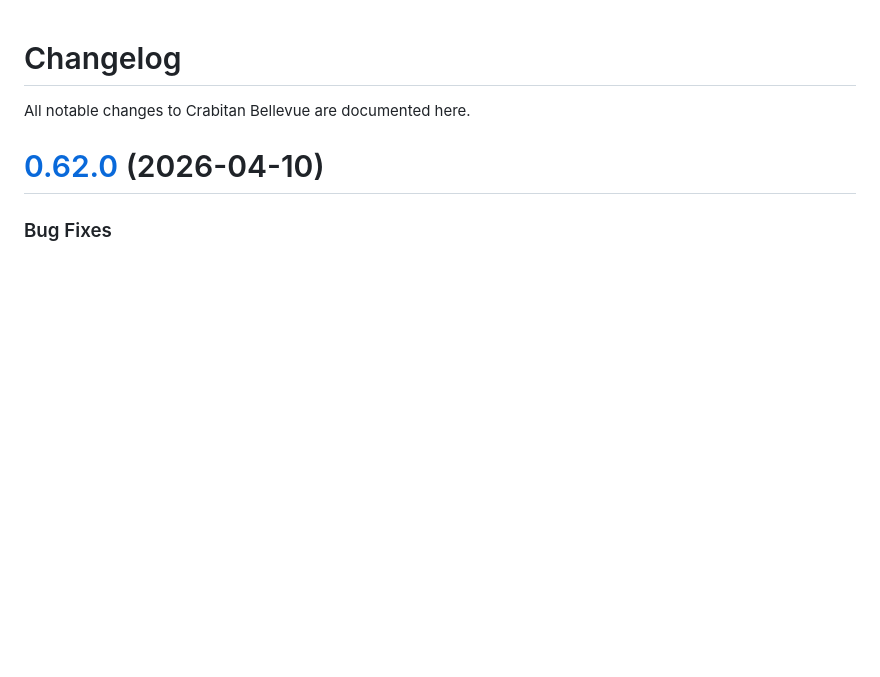
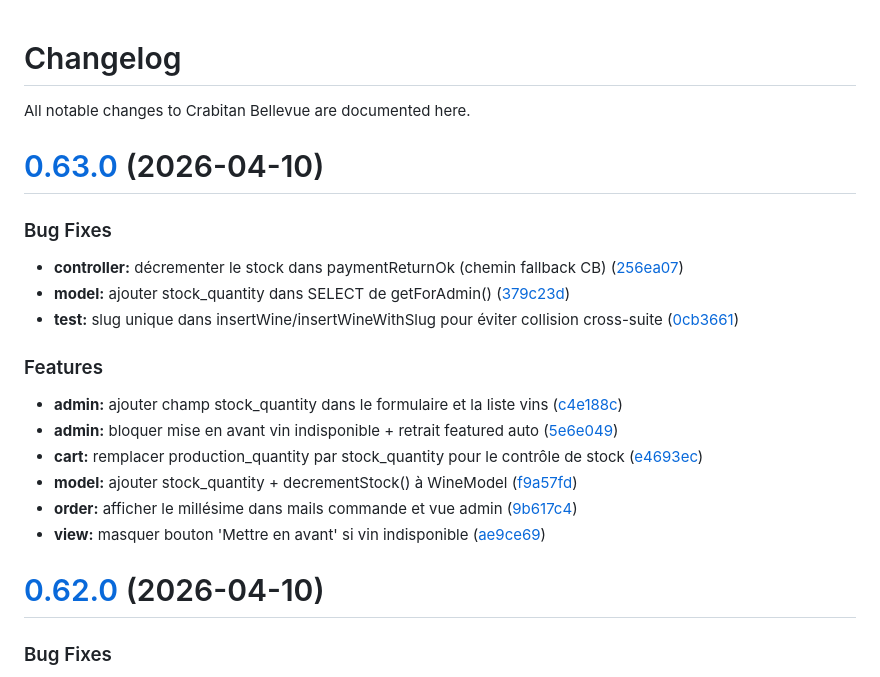
Before and after one commit to ApoSkunz/crabitan_bellevue, a Markdown page: CHANGELOG.md, the part around the change. Drawn GitHub-style; blank space fills up the shorter version.

Commit message:
chore(release): 0.63.0 [skip ci]
# [0.63.0](https://github.com/ApoSkunz/crabitan_bellevue/compare/v0.62.0...v0.63.0) (2026-04-10)

### Bug Fixes

* **controller:** décrementer le stock dans paymentReturnOk (chemin fallback CB) ([256ea07](https://github.com/ApoSkunz/crabitan_bellevue/commit/256ea07344eebe20c3ff50cc42a044aaa77eb7e9))
* **model:** ajouter stock_quantity dans SELECT de getForAdmin() ([379c23d](https://github.com/ApoSkunz/crabitan_bellevue/commit/379c23d9fbfcbbf270f6999debb0d8483f25e163))
* **test:** slug unique dans insertWine/insertWineWithSlug pour éviter collision cross-suite ([0cb3661](https://github.com/ApoSkunz/crabitan_bellevue/commit/0cb3661ac5c4933c2d085e6daa11f13ca28da409))

### Features

* **admin:** ajouter champ stock_quantity dans le formulaire et la liste vins ([c4e188c](https://github.com/ApoSkunz/crabitan_bellevue/commit/c4e188c906bb5f382ba4dfc0b1a2ff9d75b0dd76))
* **admin:** bloquer mise en avant vin indisponible + retrait featured auto ([5e6e049](https://github.com/ApoSkunz/crabitan_bellevue/commit/5e6e0497524f0a1d4a05878445815dd66e43031b))
* **cart:** remplacer production_quantity par stock_quantity pour le contrôle de stock ([e4693ec](https://github.com/ApoSkunz/crabitan_bellevue/commit/e4693ec6d3029b2466b49db9bfdc28c74e195779))
* **model:** ajouter stock_quantity + decrementStock() à WineModel ([f9a57fd](https://github.com/ApoSkunz/crabitan_bellevue/commit/f9a57fd51df95d760059bf8b94085f5dbf752b66))
* **order:** afficher le millésime dans mails commande et vue admin ([9b617c4](https://github.com/ApoSkunz/crabitan_bellevue/commit/9b617c46add162af03ece6e1edb44941ad1cdc1e))
* **view:** masquer bouton 'Mettre en avant' si vin indisponible ([ae9ce69](https://github.com/ApoSkunz/crabitan_bellevue/commit/ae9ce6938b3fd001361b8c216b490d4caa48a0fc))

```diff
--- a/CHANGELOG.md
+++ b/CHANGELOG.md
@@ -1,6 +1,25 @@
 # Changelog
 
 All notable changes to Crabitan Bellevue are documented here.
+
+# [0.63.0](https://github.com/ApoSkunz/crabitan_bellevue/compare/v0.62.0...v0.63.0) (2026-04-10)
+
+
+### Bug Fixes
+
+* **controller:** décrementer le stock dans paymentReturnOk (chemin fallback CB) ([256ea07](https://github.com/ApoSkunz/crabitan_bellevue/commit/256ea07344eebe20c3ff50cc42a044aaa77eb7e9))
+* **model:** ajouter stock_quantity dans SELECT de getForAdmin() ([379c23d](https://github.com/ApoSkunz/crabitan_bellevue/commit/379c23d9fbfcbbf270f6999debb0d8483f25e163))
+* **test:** slug unique dans insertWine/insertWineWithSlug pour éviter collision cross-suite ([0cb3661](https://github.com/ApoSkunz/crabitan_bellevue/commit/0cb3661ac5c4933c2d085e6daa11f13ca28da409))
+
+
+### Features
+
+* **admin:** ajouter champ stock_quantity dans le formulaire et la liste vins ([c4e188c](https://github.com/ApoSkunz/crabitan_bellevue/commit/c4e188c906bb5f382ba4dfc0b1a2ff9d75b0dd76))
+* **admin:** bloquer mise en avant vin indisponible + retrait featured auto ([5e6e049](https://github.com/ApoSkunz/crabitan_bellevue/commit/5e6e0497524f0a1d4a05878445815dd66e43031b))
+* **cart:** remplacer production_quantity par stock_quantity pour le contrôle de stock ([e4693ec](https://github.com/ApoSkunz/crabitan_bellevue/commit/e4693ec6d3029b2466b49db9bfdc28c74e195779))
+* **model:** ajouter stock_quantity + decrementStock() à WineModel ([f9a57fd](https://github.com/ApoSkunz/crabitan_bellevue/commit/f9a57fd51df95d760059bf8b94085f5dbf752b66))
+* **order:** afficher le millésime dans mails commande et vue admin ([9b617c4](https://github.com/ApoSkunz/crabitan_bellevue/commit/9b617c46add162af03ece6e1edb44941ad1cdc1e))
+* **view:** masquer bouton 'Mettre en avant' si vin indisponible ([ae9ce69](https://github.com/ApoSkunz/crabitan_bellevue/commit/ae9ce6938b3fd001361b8c216b490d4caa48a0fc))
 
 # [0.62.0](https://github.com/ApoSkunz/crabitan_bellevue/compare/v0.61.1...v0.62.0) (2026-04-10)
 
```
